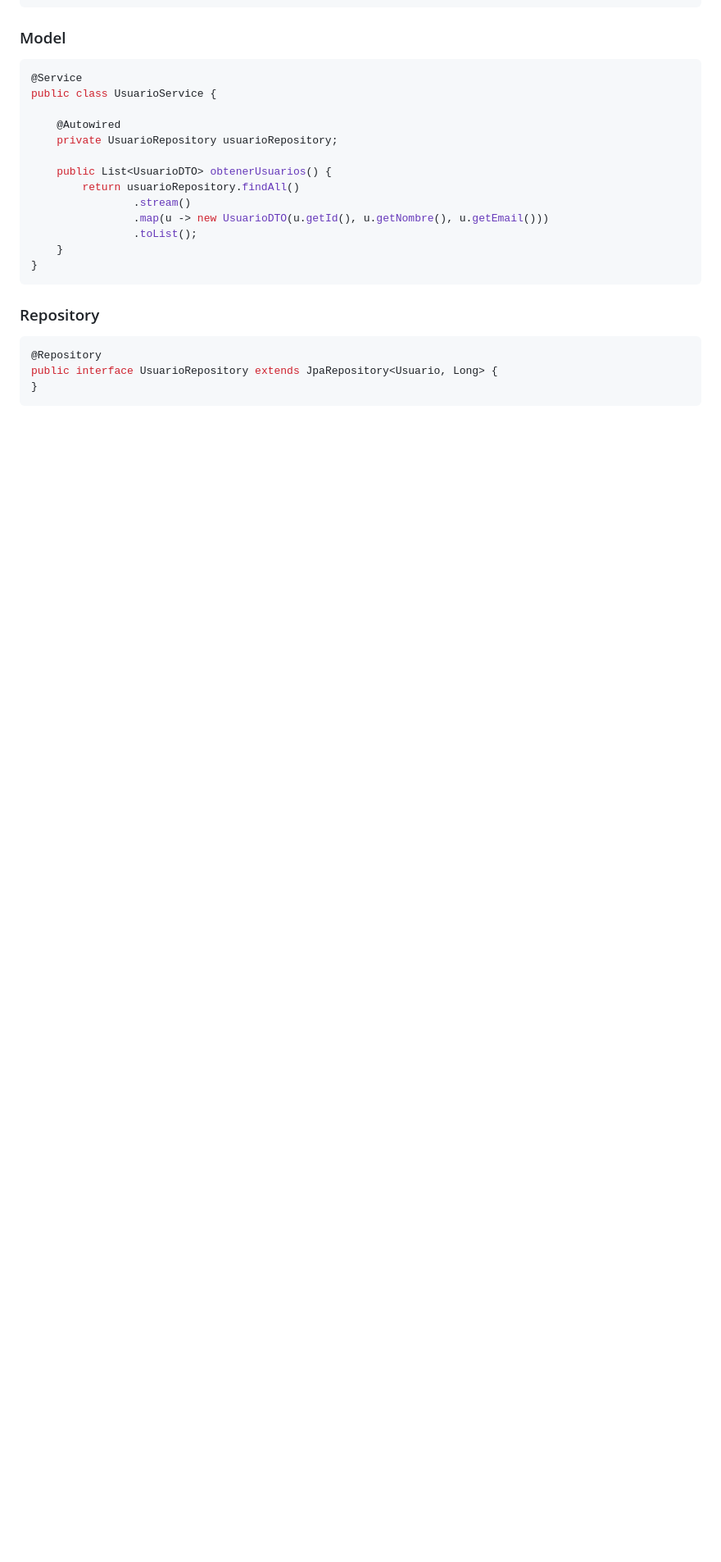
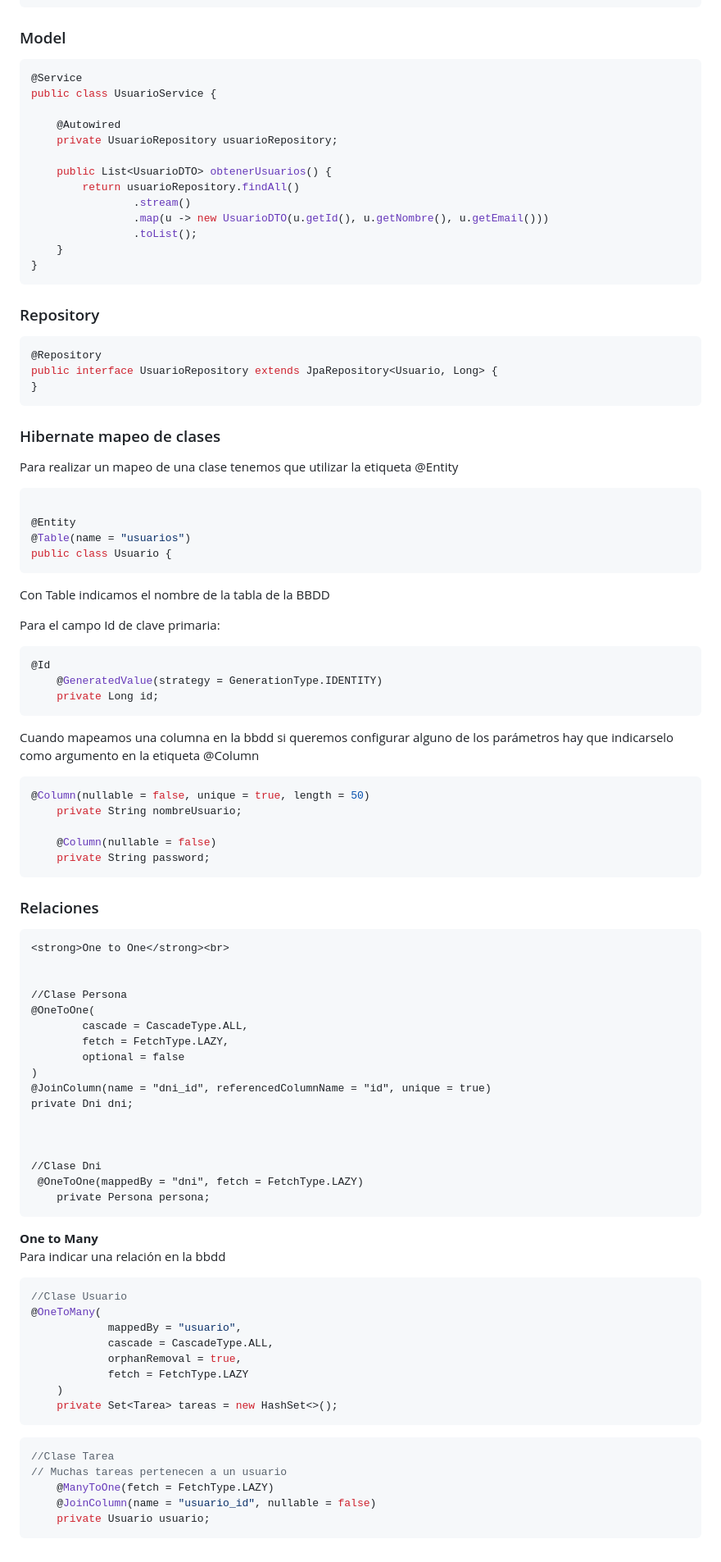
Before and after one commit to alion1992/PAUF, a Markdown page: ud3/README.md, the part around the change. Shown: that part at 82% size. Rendered like a GitHub page; blank space fills up the shorter version.

````diff
--- a/ud3/README.md
+++ b/ud3/README.md
@@ -258,3 +258,76 @@ public class UsuarioService {
 public interface UsuarioRepository extends JpaRepository<Usuario, Long> {
 }
 ```
+### Hibernate mapeo de clases
+
+Para realizar un mapeo de una clase tenemos que utilizar la etiqueta @Entity
+
+```java
+
+@Entity
+@Table(name = "usuarios")
+public class Usuario {
+```
+
+Con Table indicamos el nombre de la tabla de la BBDD
+
+Para el campo Id de clave primaria:
+
+```java
+@Id
+    @GeneratedValue(strategy = GenerationType.IDENTITY)
+    private Long id;
+```
+
+Cuando mapeamos una columna en la bbdd si queremos configurar alguno de los parámetros hay que indicarselo como argumento en la etiqueta @Column
+
+```java
+@Column(nullable = false, unique = true, length = 50)
+    private String nombreUsuario;
+
+    @Column(nullable = false)
+    private String password;
+```
+
+### Relaciones
+
+	<strong>One to One</strong><br>
+
+
+	//Clase Persona
+	@OneToOne(
+            cascade = CascadeType.ALL,
+            fetch = FetchType.LAZY,
+            optional = false
+    )
+    @JoinColumn(name = "dni_id", referencedColumnName = "id", unique = true)
+    private Dni dni;
+
+
+
+	//Clase Dni
+	 @OneToOne(mappedBy = "dni", fetch = FetchType.LAZY)
+	    private Persona persona;
+
+
+<strong>One to Many</strong><br>
+Para indicar una relación en la bbdd
+
+```java
+//Clase Usuario
+@OneToMany(
+            mappedBy = "usuario",
+            cascade = CascadeType.ALL,
+            orphanRemoval = true,
+            fetch = FetchType.LAZY
+    )
+    private Set<Tarea> tareas = new HashSet<>();
+```
+
+```java
+//Clase Tarea
+// Muchas tareas pertenecen a un usuario
+    @ManyToOne(fetch = FetchType.LAZY)
+    @JoinColumn(name = "usuario_id", nullable = false)
+    private Usuario usuario;
+```
````
